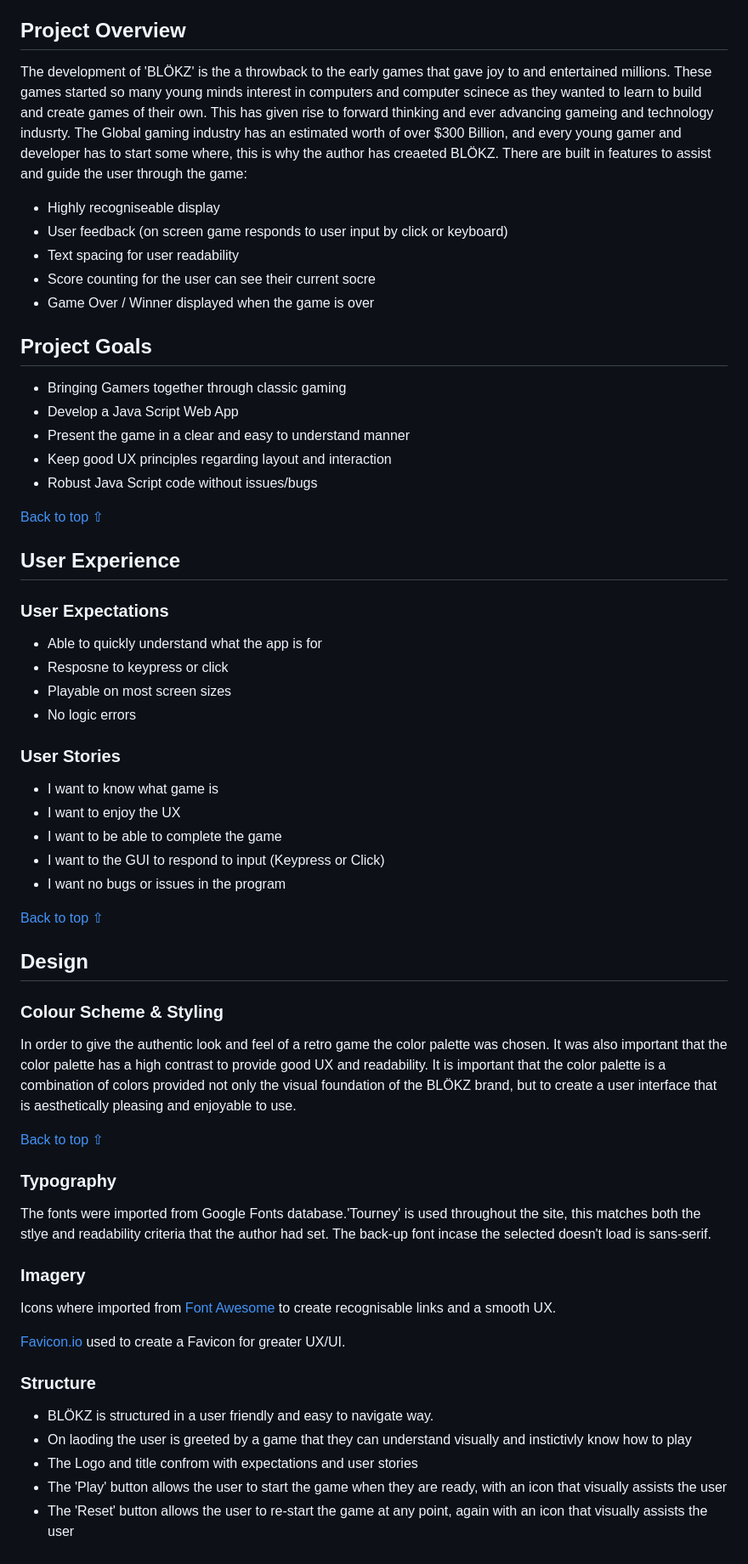
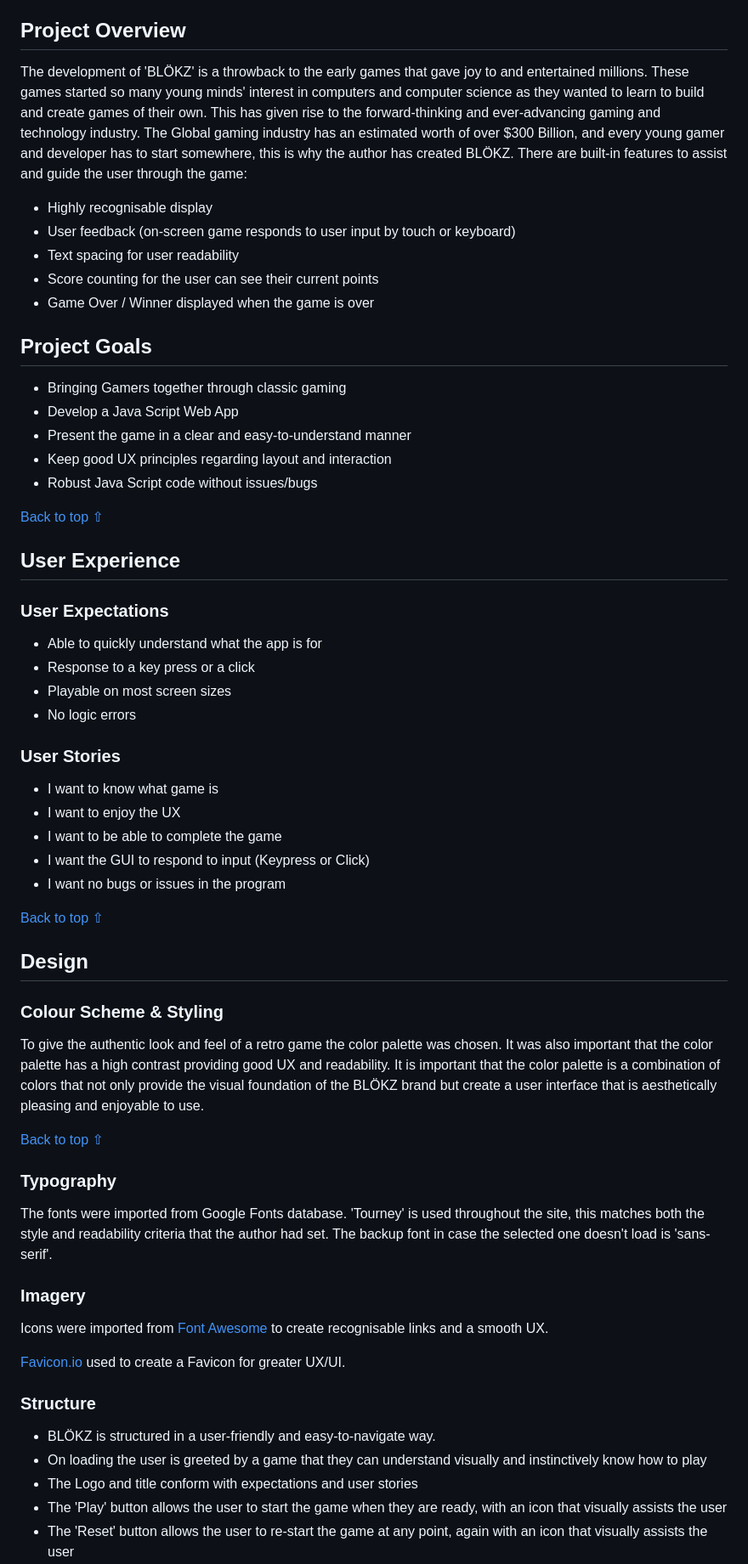
Before and after one commit to JonnyDavison/blokz, a Markdown page: README.md, the part around one of its changes. Shown at 85% size. Rendered like a GitHub page.

Commit message:
Chore: Correct spelling/grammar in README.md

```diff
--- a/README.md
+++ b/README.md
@@ -47,19 +45,19 @@ Providing hours of fun in that familiar retro style, or introducing a new genera
 [Back to top ⇧](#blökz)
 
 ## Project Overview
-The development of 'BLÖKZ' is the a throwback to the early games that gave joy to and entertained millions. These games started so many young minds interest in computers and computer scinece as they wanted to learn to build and create games of their own. This has given rise to forward thinking and ever advancing gameing and technology indusrty. The Global gaming industry has an estimated worth of over $300 Billion, and every young gamer and developer has to start some where, this is why the author has creaeted BLÖKZ.
-There are built in features to assist and guide the user through the game:
+The development of 'BLÖKZ' is a throwback to the early games that gave joy to and entertained millions. These games started so many young minds' interest in computers and computer science as they wanted to learn to build and create games of their own. This has given rise to the forward-thinking and ever-advancing gaming and technology industry. The Global gaming industry has an estimated worth of over $300 Billion, and every young gamer and developer has to start somewhere, this is why the author has created BLÖKZ.
+There are built-in features to assist and guide the user through the game:
 
-- Highly recogniseable display
-- User feedback (on screen game responds to user input by click or keyboard)
+- Highly recognisable display
+- User feedback (on-screen game responds to user input by touch or keyboard)
 - Text spacing for user readability
-- Score counting for the user can see their current socre
+- Score counting for the user can see their current points
 - Game Over / Winner displayed when the game is over
 
 ## Project Goals
 - Bringing Gamers together through classic gaming
 - Develop a Java Script Web App
-- Present the game in a clear and easy to understand manner
+- Present the game in a clear and easy-to-understand manner
 - Keep good UX principles regarding layout and interaction
 - Robust Java Script code without issues/bugs
 
@@ -68,7 +66,7 @@ There are built in features to assist and guide the user through the game:
 ## User Experience
 ### User Expectations
 - Able to quickly understand what the app is for
-- Resposne to keypress or click
+- Response to a key press or a click
 - Playable on most screen sizes
 - No logic errors
 
@@ -76,28 +74,28 @@ There are built in features to assist and guide the user through the game:
 - I want to know what game is
 - I want to enjoy the UX
 - I want to be able to complete the game
-- I want to the GUI to respond to input (Keypress or Click)
+- I want the GUI to respond to input (Keypress or Click)
 - I want no bugs or issues in the program
 
 [Back to top ⇧](#blökz)
 
 ## Design
 ### Colour Scheme & Styling
-In order to give the authentic look and feel of a retro game the color palette was chosen. It was also important that the color palette has a high contrast to provide good UX and readability. It is important that the color palette is a combination of colors provided not only the visual foundation of the BLÖKZ brand, but to create a user interface that is aesthetically pleasing and enjoyable to use.
+To give the authentic look and feel of a retro game the color palette was chosen. It was also important that the color palette has a high contrast providing good UX and readability. It is important that the color palette is a combination of colors that not only provide the visual foundation of the BLÖKZ brand but create a user interface that is aesthetically pleasing and enjoyable to use.
 
 
 [Back to top ⇧](#blökz)
 ### Typography
-The fonts were imported from Google Fonts database.'Tourney' is used throughout the site, this matches both the stlye and readability criteria that the author had set. The back-up font incase the selected doesn't load is sans-serif.
+The fonts were imported from Google Fonts database. 'Tourney' is used throughout the site, this matches both the style and readability criteria that the author had set. The backup font in case the selected one doesn't load is 'sans-serif'.
 
 ### Imagery
-Icons where imported from [Font Awesome](https://fontawesome.com/) to create recognisable links and a smooth UX.
+Icons were imported from [Font Awesome](https://fontawesome.com/) to create recognisable links and a smooth UX.
 
 [Favicon.io](https://favicon.io/) used to create a Favicon for greater UX/UI.
 
 ### Structure
-- BLÖKZ is structured in a user friendly and easy to navigate way.
-- On laoding the user is greeted by a game that they can understand visually and instictivly know how to play
-- The Logo and title confrom with expectations and user stories
+- BLÖKZ is structured in a user-friendly and easy-to-navigate way.
+- On loading the user is greeted by a game that they can understand visually and instinctively know how to play
+- The Logo and title conform with expectations and user stories
 - The 'Play' button allows the user to start the game when they are ready, with an icon that visually assists the user
 - The 'Reset' button allows the user to re-start the game at any point, again with an icon that visually assists the user
```
Also changed, not shown: other parts of README.md (+15 -17 lines).
